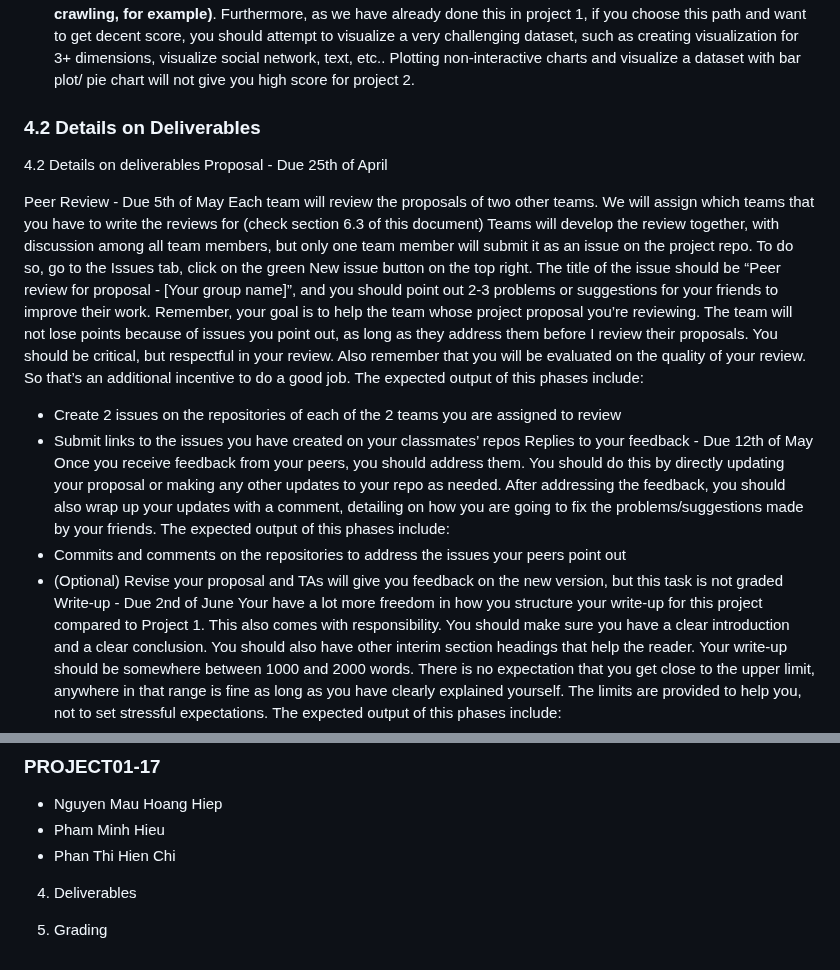
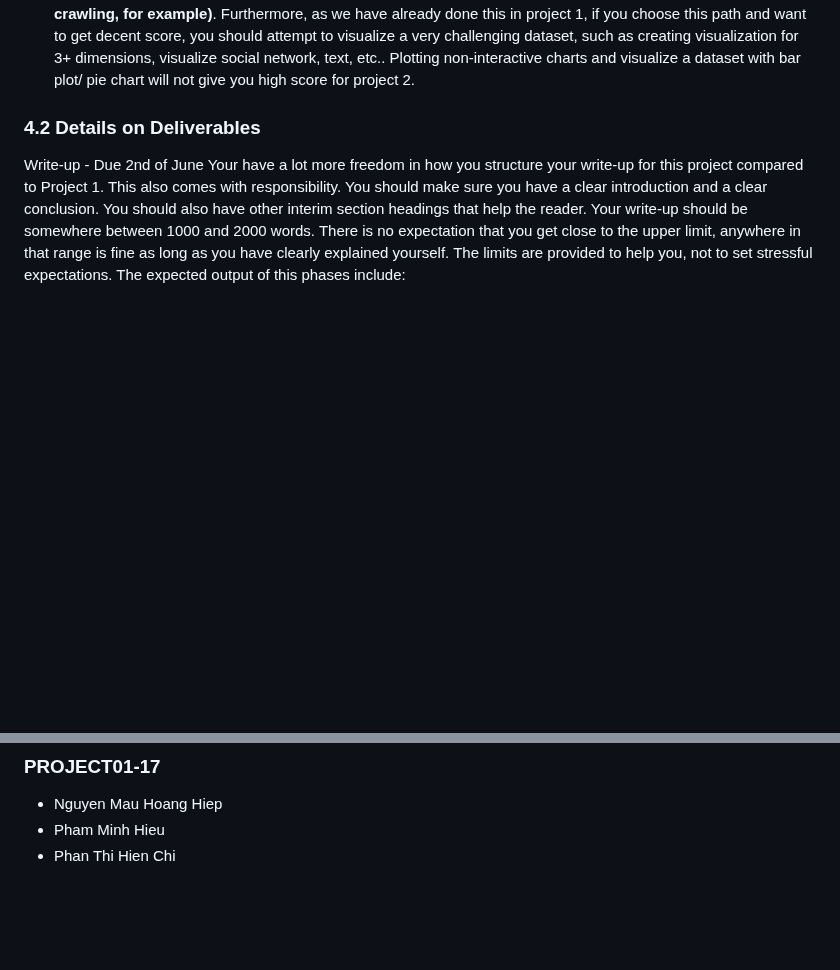
Before and after one commit to dangkh/COMP4010-COMP5010--Spring25, a Markdown page: Project2/Readme.md, 2 parts joined by grey strips. GitHub-like rendering; blank space fills up the shorter version.

```diff
--- a/Project2/Readme.md
+++ b/Project2/Readme.md
@@ -41,37 +41,7 @@ And, of course, your project can be about visualizing a dataset of interest to y
 
 ### 4.2 Details on Deliverables
 
-4.2 Details on deliverables
-Proposal - Due 25th of April
 
-
-Peer Review - Due 5th of May
-Each team will review the proposals of two other teams. We will assign which teams that you
-have to write the reviews for (check section 6.3 of this document)
-Teams will develop the review together, with discussion among all team members, but only
-one team member will submit it as an issue on the project repo. To do so, go to the Issues
-tab, click on the green New issue button on the top right.
-The title of the issue should be “Peer review for proposal - [Your group name]”, and you
-should point out 2-3 problems or suggestions for your friends to improve their work.
-Remember, your goal is to help the team whose project proposal you’re reviewing. The team
-will not lose points because of issues you point out, as long as they address them before I
-review their proposals. You should be critical, but respectful in your review. Also remember
-that you will be evaluated on the quality of your review. So that’s an additional incentive to do
-a good job.
-The expected output of this phases include:
-- Create 2 issues on the repositories of each of the 2 teams you are assigned to
-review
-- Submit links to the issues you have created on your classmates’ repos
-Replies to your feedback - Due 12th of May
-Once you receive feedback from your peers, you should address them. You should do this
-by directly updating your proposal or making any other updates to your repo as needed.
-After addressing the feedback, you should also wrap up your updates with a comment,
-detailing on how you are going to fix the problems/suggestions made by your friends.
-The expected output of this phases include:
-- Commits and comments on the repositories to address the issues your peers point
-out
-- (Optional) Revise your proposal and TAs will give you feedback on the new version,
-but this task is not graded
 Write-up - Due 2nd of June
 Your have a lot more freedom in how you structure your write-up for this project compared to
 Project 1. This also comes with responsibility. You should make sure you have a clear
@@ -268,9 +225,3 @@ The marking scheme will be provided on the Canvas assignment page of each assess
 - Nguyen Mau Hoang Hiep
 - Pham Minh Hieu
 - Phan Thi Hien Chi
-
-
-
-4. Deliverables
-
-5. Grading
```
Also changed, not shown: other parts of Project2/Readme.md (+16 -29 lines).
